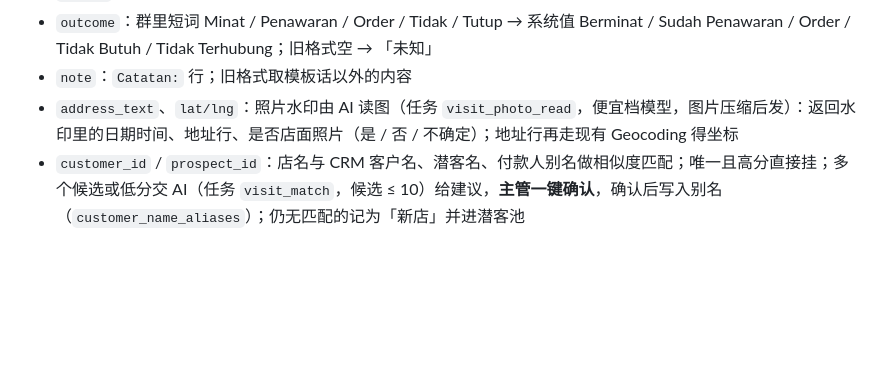
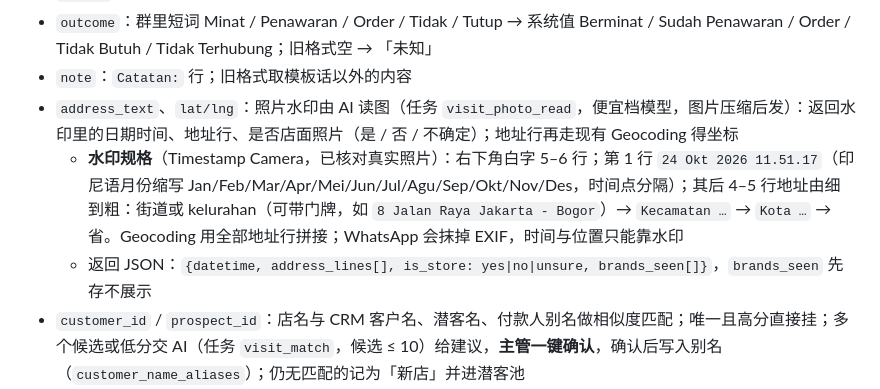
Before and after one commit to tomtrees17/alupanelcrm, a Markdown page: docs/任务卡-拜访签到.md, the part around the change. GitHub-like rendering; blank space fills up the shorter version.

Commit message:
Docs: HR-04 v3 — watermark layout verified against real photos
Co-Authored-By: Claude Fable 5.1 <noreply@anthropic.com>
Claude-Session: https://claude.ai/code/session_01KdNJB8qU7Ajw7KfPqMCnkU

```diff
--- a/docs/任务卡-拜访签到.md
+++ b/docs/任务卡-拜访签到.md
@@ -22,6 +22,8 @@
 - `outcome`：群里短词 Minat / Penawaran / Order / Tidak / Tutup → 系统值 Berminat / Sudah Penawaran / Order / Tidak Butuh / Tidak Terhubung；旧格式空 → 「未知」
 - `note`：`Catatan:` 行；旧格式取模板话以外的内容
 - `address_text`、`lat/lng`：照片水印由 AI 读图（任务 `visit_photo_read`，便宜档模型，图片压缩后发）：返回水印里的日期时间、地址行、是否店面照片（是 / 否 / 不确定）；地址行再走现有 Geocoding 得坐标
+  - **水印规格**（Timestamp Camera，已核对真实照片）：右下角白字 5–6 行；第 1 行 `24 Okt 2026 11.51.17`（印尼语月份缩写 Jan/Feb/Mar/Apr/Mei/Jun/Jul/Agu/Sep/Okt/Nov/Des，时间点分隔）；其后 4–5 行地址由细到粗：街道或 kelurahan（可带门牌，如 `8 Jalan Raya Jakarta - Bogor`）→ `Kecamatan …` → `Kota …` → 省。Geocoding 用全部地址行拼接；WhatsApp 会抹掉 EXIF，时间与位置只能靠水印
+  - 返回 JSON：`{datetime, address_lines[], is_store: yes|no|unsure, brands_seen[]}`，`brands_seen` 先存不展示
 - `customer_id` / `prospect_id`：店名与 CRM 客户名、潜客名、付款人别名做相似度匹配；唯一且高分直接挂；多个候选或低分交 AI（任务 `visit_match`，候选 ≤ 10）给建议，**主管一键确认**，确认后写入别名（`customer_name_aliases`）；仍无匹配的记为「新店」并进潜客池
 - 竞品与价格：`Catatan` 里出现品牌名 + 数字时由规则抽取到 `competitor_brand` / `competitor_price`，供竞品分析
 
```
